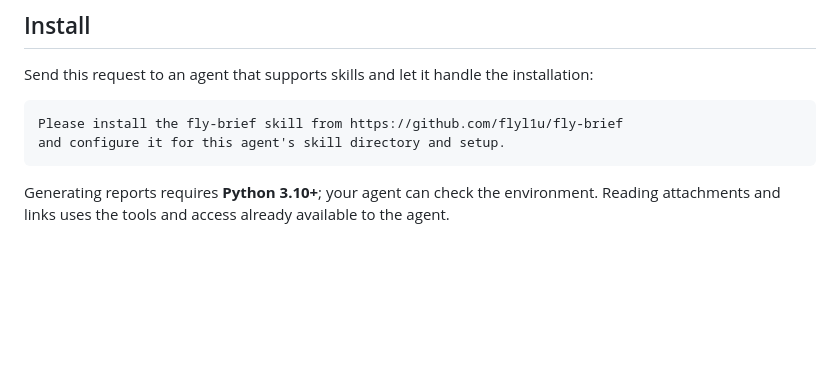
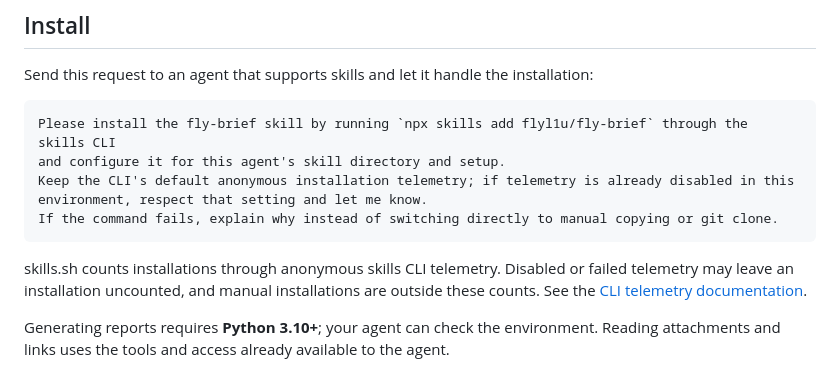
Before and after one commit to flyl1u/fly-brief, a Markdown page: README.en.md, the part around the change. Drawn GitHub-style; blank space fills up the shorter version.

Commit message:
Document installation through skills CLI

````diff
--- a/README.en.md
+++ b/README.en.md
@@ -34,9 +34,13 @@ Video ideas name a person, a problem, the material to prepare, and a useful resu
 Send this request to an agent that supports skills and let it handle the installation:
 
 ```text
-Please install the fly-brief skill from https://github.com/flyl1u/fly-brief
+Please install the fly-brief skill by running `npx skills add flyl1u/fly-brief` through the skills CLI
 and configure it for this agent's skill directory and setup.
+Keep the CLI's default anonymous installation telemetry; if telemetry is already disabled in this environment, respect that setting and let me know.
+If the command fails, explain why instead of switching directly to manual copying or git clone.
 ```
+
+skills.sh counts installations through anonymous skills CLI telemetry. Disabled or failed telemetry may leave an installation uncounted, and manual installations are outside these counts. See the [CLI telemetry documentation](https://skills.sh/docs/cli).
 
 Generating reports requires **Python 3.10+**; your agent can check the environment. Reading attachments and links uses the tools and access already available to the agent.
 
````
Also changed, not shown: README.md (+5 -1 lines).
